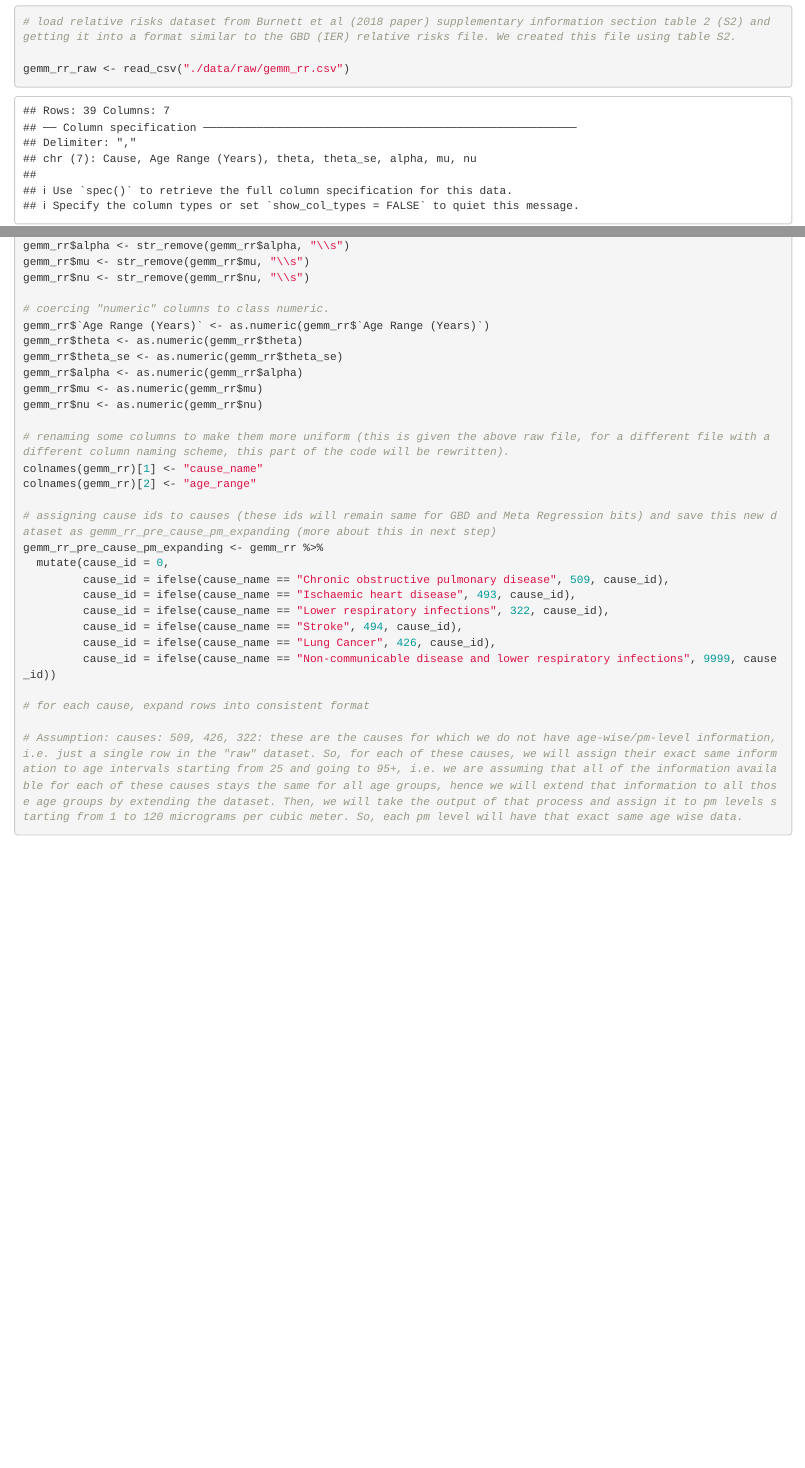
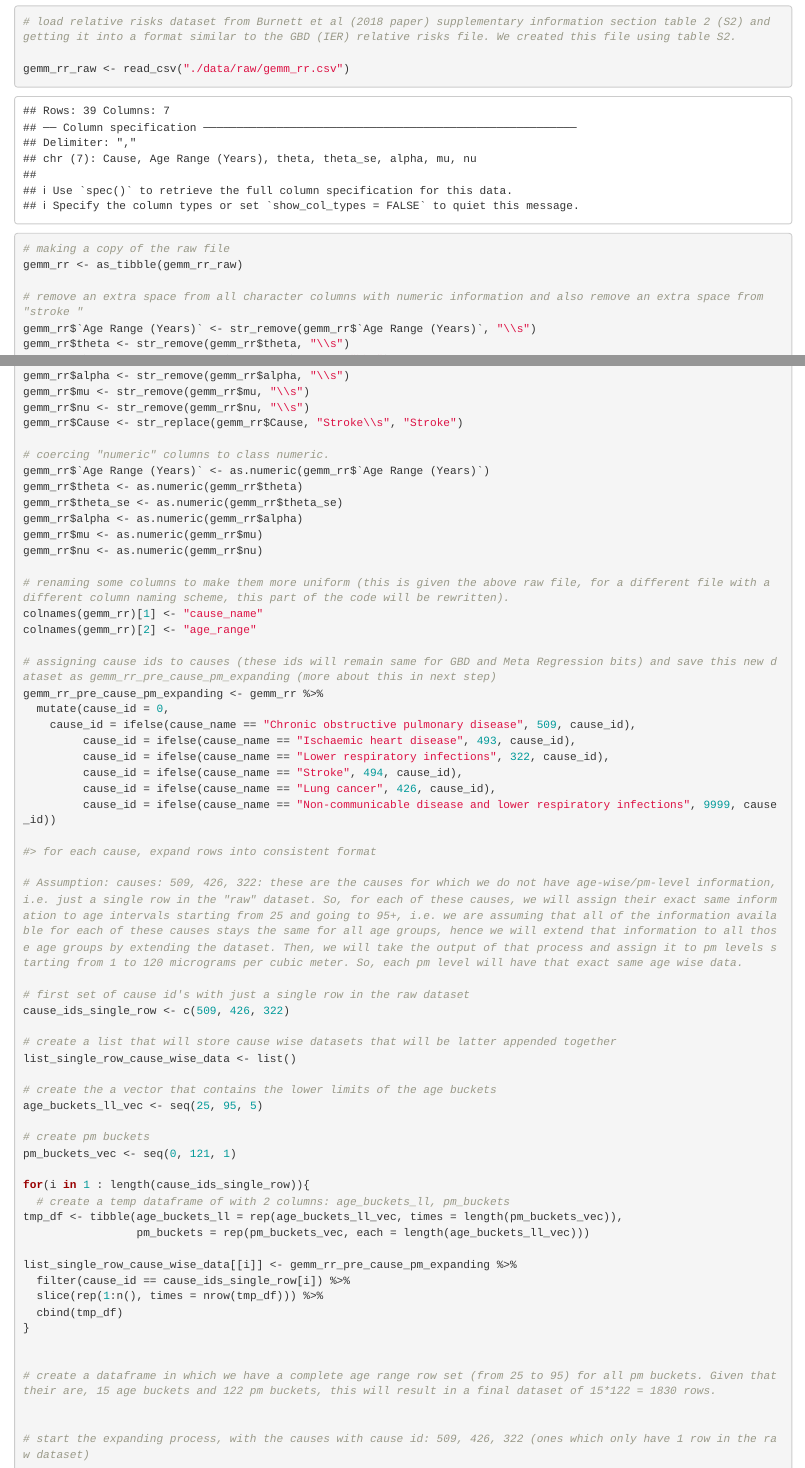
Before and after one commit to aqli-epic/epi.methods.paper, an R Markdown document (gemm.1.cleaningRelativeRisks.Rmd): the page in a window 1100 px wide, from 1850 px down, and a second part further down, joined at a grey line. Rendered offline with R 4.5, knitr and Pandoc, with nearby package versions; some code elsewhere in the file could not run offline.

Commit message:
Prepping gemm relative risk file continue: all cause ids with single rows in the raw dataset (509, 426, 322), expanded and saved as separate datasets in a list. This corresponds to the for loop expanding process, that does this same thing but in a less elegant fashion.

````diff
--- a/gemm.1.cleaningRelativeRisks.Rmd
+++ b/gemm.1.cleaningRelativeRisks.Rmd
@@ -65,13 +65,14 @@ gemm_rr_raw <- read_csv("./data/raw/gemm_rr.csv")
 # making a copy of the raw file
 gemm_rr <- as_tibble(gemm_rr_raw)
 
-# remove an extra space from all character columns with numeric information
+# remove an extra space from all character columns with numeric information and also remove an extra space from "stroke "
 gemm_rr$`Age Range (Years)` <- str_remove(gemm_rr$`Age Range (Years)`, "\\s")
 gemm_rr$theta <- str_remove(gemm_rr$theta, "\\s")
 gemm_rr$theta_se <- str_remove(gemm_rr$theta_se, "\\s")
 gemm_rr$alpha <- str_remove(gemm_rr$alpha, "\\s")
 gemm_rr$mu <- str_remove(gemm_rr$mu, "\\s")
 gemm_rr$nu <- str_remove(gemm_rr$nu, "\\s")
+gemm_rr$Cause <- str_replace(gemm_rr$Cause, "Stroke\\s", "Stroke")
 
 # coercing "numeric" columns to class numeric.
 gemm_rr$`Age Range (Years)` <- as.numeric(gemm_rr$`Age Range (Years)`)
@@ -88,16 +89,45 @@ colnames(gemm_rr)[2] <- "age_range"
 # assigning cause ids to causes (these ids will remain same for GBD and Meta Regression bits) and save this new dataset as gemm_rr_pre_cause_pm_expanding (more about this in next step)
 gemm_rr_pre_cause_pm_expanding <- gemm_rr %>%
   mutate(cause_id = 0,
-         cause_id = ifelse(cause_name == "Chronic obstructive pulmonary disease", 509, cause_id),
+    cause_id = ifelse(cause_name == "Chronic obstructive pulmonary disease", 509, cause_id),
          cause_id = ifelse(cause_name == "Ischaemic heart disease", 493, cause_id),
          cause_id = ifelse(cause_name == "Lower respiratory infections", 322, cause_id),
          cause_id = ifelse(cause_name == "Stroke", 494, cause_id),
-         cause_id = ifelse(cause_name == "Lung Cancer", 426, cause_id),
+         cause_id = ifelse(cause_name == "Lung cancer", 426, cause_id),
          cause_id = ifelse(cause_name == "Non-communicable disease and lower respiratory infections", 9999, cause_id))
 
-# for each cause, expand rows into consistent format
+#> for each cause, expand rows into consistent format
 
 # Assumption: causes: 509, 426, 322: these are the causes for which we do not have age-wise/pm-level information, i.e. just a single row in the "raw" dataset. So, for each of these causes, we will assign their exact same information to age intervals starting from 25 and going to 95+, i.e. we are assuming that all of the information available for each of these causes stays the same for all age groups, hence we will extend that information to all those age groups by extending the dataset. Then, we will take the output of that process and assign it to pm levels starting from 1 to 120 micrograms per cubic meter. So, each pm level will have that exact same age wise data.
 
+# first set of cause id's with just a single row in the raw dataset
+cause_ids_single_row <- c(509, 426, 322)
+
+# create a list that will store cause wise datasets that will be latter appended together
+list_single_row_cause_wise_data <- list()
+
+# create the a vector that contains the lower limits of the age buckets
+age_buckets_ll_vec <- seq(25, 95, 5)
+
+# create pm buckets
+pm_buckets_vec <- seq(0, 121, 1)
+
+for(i in 1 : length(cause_ids_single_row)){
+  # create a temp dataframe of with 2 columns: age_buckets_ll, pm_buckets
+tmp_df <- tibble(age_buckets_ll = rep(age_buckets_ll_vec, times = length(pm_buckets_vec)),
+                 pm_buckets = rep(pm_buckets_vec, each = length(age_buckets_ll_vec)))
+
+list_single_row_cause_wise_data[[i]] <- gemm_rr_pre_cause_pm_expanding %>%
+  filter(cause_id == cause_ids_single_row[i]) %>%
+  slice(rep(1:n(), times = nrow(tmp_df))) %>%
+  cbind(tmp_df)
+}
+
+
+# create a dataframe in which we have a complete age range row set (from 25 to 95) for all pm buckets. Given that their are, 15 age buckets and 122 pm buckets, this will result in a final dataset of 15*122 = 1830 rows.
+
+
+# start the expanding process, with the causes with cause id: 509, 426, 322 (ones which only have 1 row in the raw dataset)
+
 
 ```
````
Also changed, not shown: STATA/322.dta, STATA/426.dta, STATA/509.dta.
